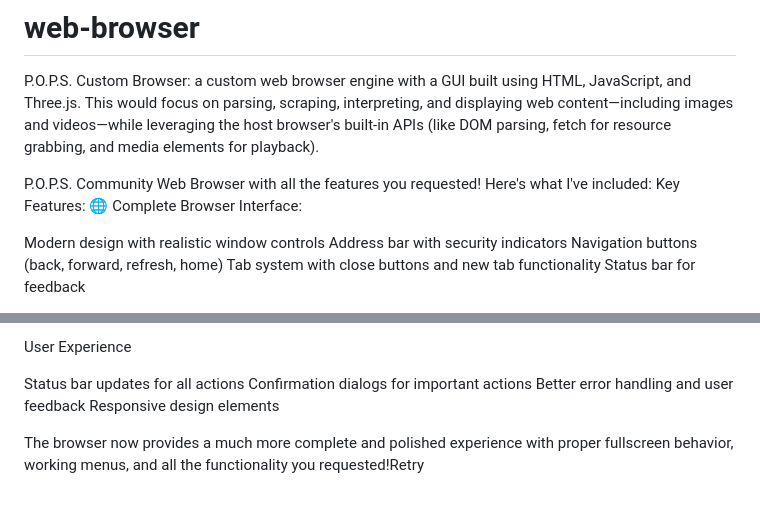
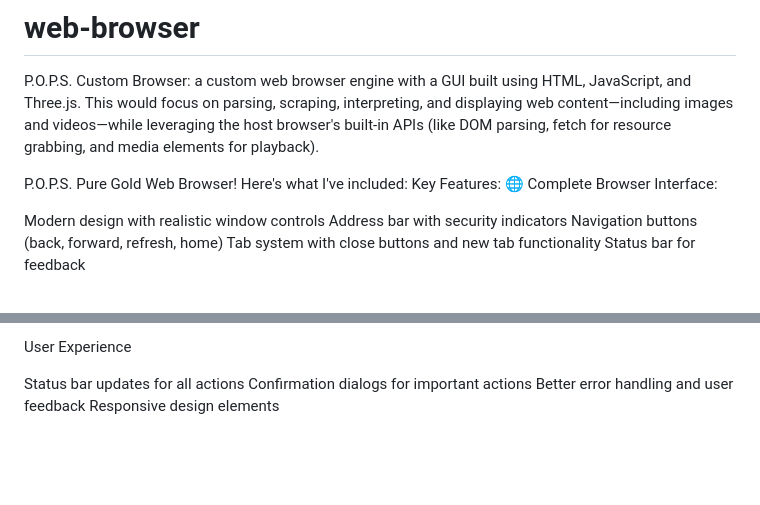
Before and after one commit to CharlesMack/web-browser, a Markdown page: README.md, 2 parts joined by grey strips. GitHub-like rendering; blank space fills up the shorter version.

```diff
--- a/README.md
+++ b/README.md
@@ -1,7 +1,7 @@
 # web-browser
 P.O.P.S. Custom Browser: a custom web browser engine with a GUI built using HTML, JavaScript, and Three.js. This would focus on parsing, scraping, interpreting, and displaying web content—including images and videos—while leveraging the host browser's built-in APIs (like DOM parsing, fetch for resource grabbing, and media elements for playback).
 
-P.O.P.S. Community Web Browser with all the features you requested! Here's what I've included:
+P.O.P.S. Pure Gold Web Browser! Here's what I've included:
 Key Features:
 🌐 Complete Browser Interface:
 
@@ -109,5 +109,3 @@ Status bar updates for all actions
 Confirmation dialogs for important actions
 Better error handling and user feedback
 Responsive design elements
-
-The browser now provides a much more complete and polished experience with proper fullscreen behavior, working menus, and all the functionality you requested!Retry
```
